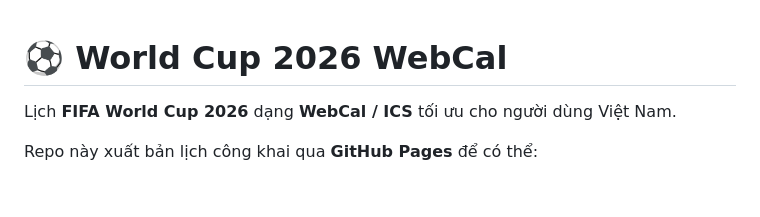
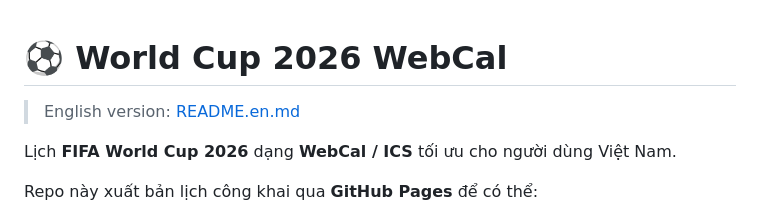
Before and after one commit to bidikid77-hub/worldcup2026-webcal, a Markdown page: README.md, the part around the change. Drawn GitHub-style; blank space fills up the shorter version.

Commit message:
docs: add English README

```diff
--- a/README.md
+++ b/README.md
@@ -1,4 +1,6 @@
 # ⚽ World Cup 2026 WebCal
+
+> English version: [README.en.md](README.en.md)
 
 Lịch **FIFA World Cup 2026** dạng **WebCal / ICS** tối ưu cho người dùng Việt Nam.
 
```
Also changed, not shown: README.en.md (added, +165 -0 lines).
